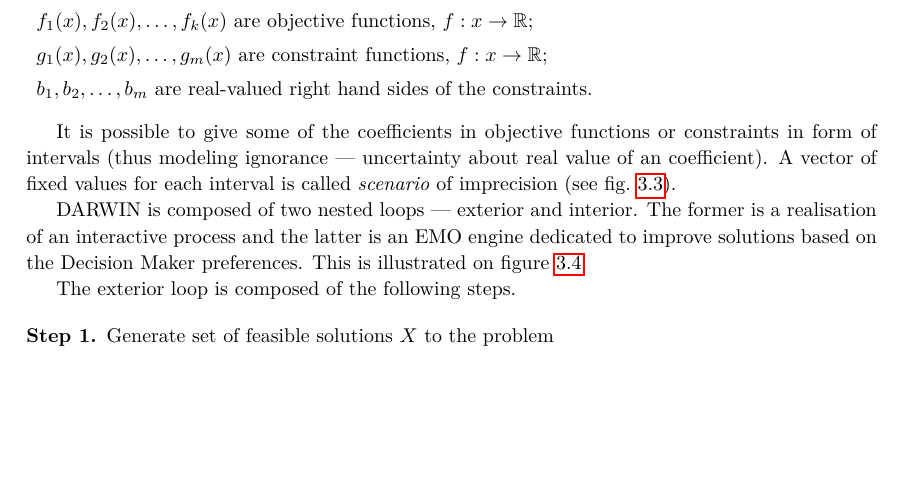
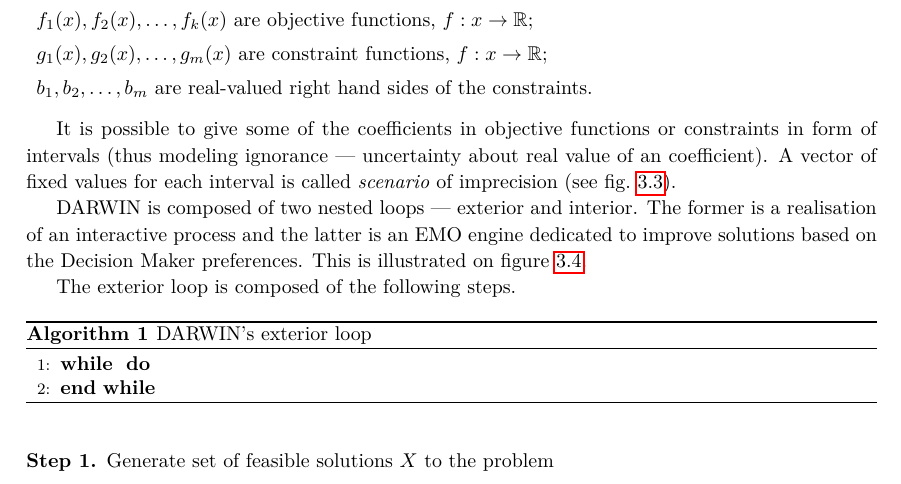
Before and after one commit to igor-kupczynski/DarwinDS, a LaTeX thesis (Thesis/main.tex, which reads Thesis/sec_darwin_idea.tex): part of page 11 of 23, cut so that both start at the same text, the shorter picture padded with empty space. Compiled offline with pdfLaTeX.

Commit message:
aloritms

```diff
--- a/Thesis/sec_darwin_idea.tex
+++ b/Thesis/sec_darwin_idea.tex
@@ -211,9 +211,12 @@
 
 The exterior loop is composed of the following steps.
 
-\begin{algorithm}[1]
-\caption{Exterior loop}\label{extloop}
-
+\begin{algorithm}
+\caption{DARWIN's exterior loop}\label{extloop}
+  \begin{algorithmic}[1]
+    \While{}
+    \EndWhile{}
+  \end{algorithmic}
 \end{algorithm}
 
 \begin{description}
```
